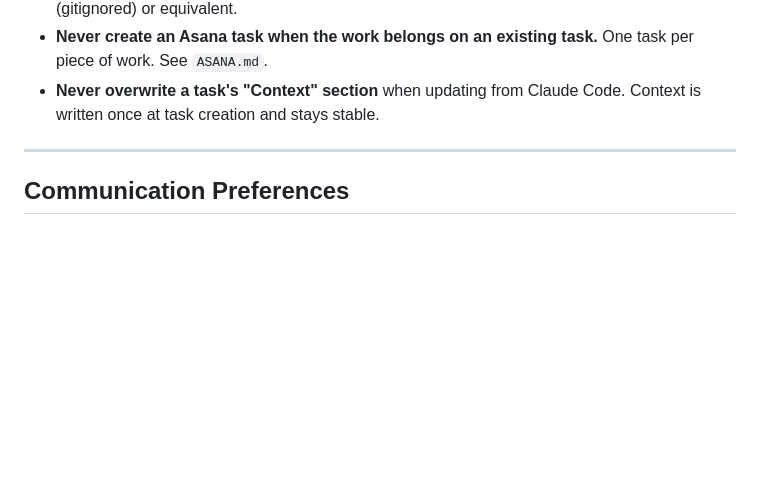
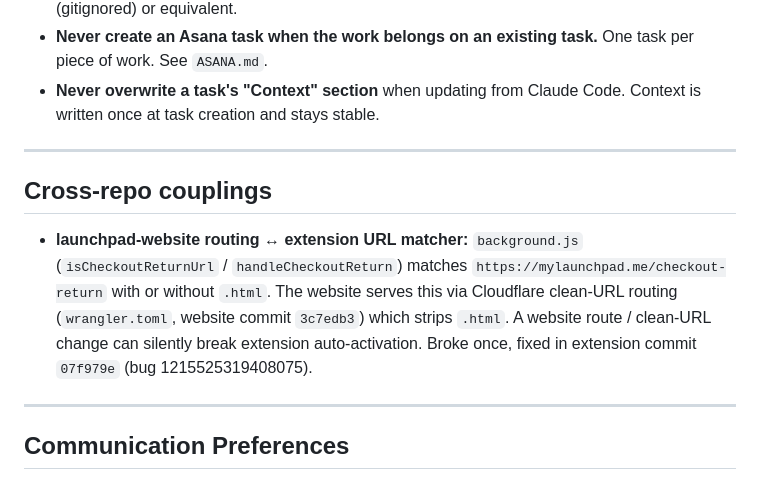
Before and after one commit to samson-cyber/launchpad, a Markdown page: CLAUDE.md, the part around the change. Rendered like a GitHub page; blank space fills up the shorter version.

Commit message:
docs: record cross-repo coupling (checkout-return route <-> bg matcher)
Co-Authored-By: Claude Opus 4.8 (1M context) <noreply@anthropic.com>

```diff
--- a/CLAUDE.md
+++ b/CLAUDE.md
@@ -106,6 +106,12 @@ Other projects in the same dev root: `reelabs`, `condence-ai`, `exhale-health`,
 
 ---
 
+## Cross-repo couplings
+
+- **launchpad-website routing ↔ extension URL matcher:** `background.js` (`isCheckoutReturnUrl` / `handleCheckoutReturn`) matches `https://mylaunchpad.me/checkout-return` with or without `.html`. The website serves this via Cloudflare clean-URL routing (`wrangler.toml`, website commit `3c7edb3`) which strips `.html`. A website route / clean-URL change can silently break extension auto-activation. Broke once, fixed in extension commit `07f979e` (bug 1215525319408075).
+
+---
+
 ## Communication Preferences
 
 - Longer, comprehensive responses preferred generally — but contextual. Don't pad short answers.
```
